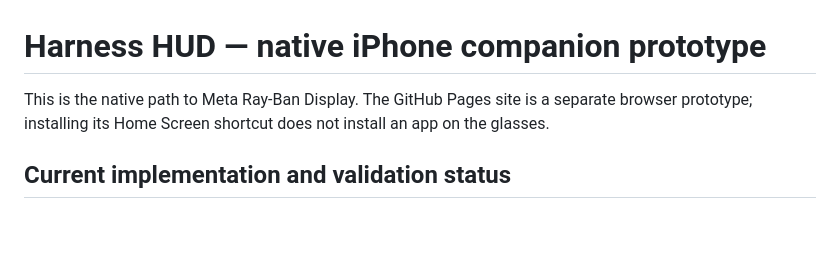
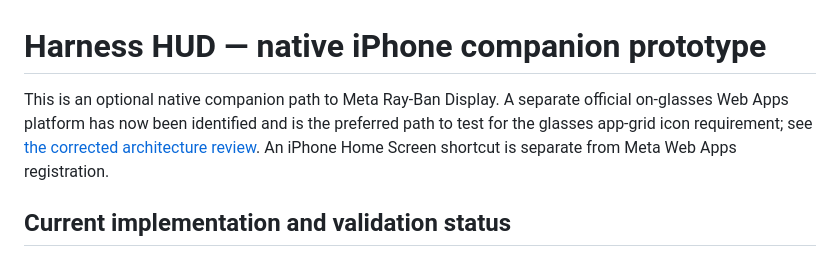
Before and after one commit to bell-pepper/meta-harness-viewer, a Markdown page: ios/README.md, the part around the change. Rendered like a GitHub page; blank space fills up the shorter version.

Commit message:
Correct architecture after finding on-glasses Web Apps installation support

```diff
--- a/ios/README.md
+++ b/ios/README.md
@@ -1,6 +1,6 @@
 # Harness HUD — native iPhone companion prototype
 
-This is the native path to Meta Ray-Ban Display. The GitHub Pages site is a separate browser prototype; installing its Home Screen shortcut does not install an app on the glasses.
+This is an optional native companion path to Meta Ray-Ban Display. A separate official on-glasses Web Apps platform has now been identified and is the preferred path to test for the glasses app-grid icon requirement; see [the corrected architecture review](../docs/SYSTEM-ARCHITECTURE.md). An iPhone Home Screen shortcut is separate from Meta Web Apps registration.
 
 ## Current implementation and validation status
 
```
Also changed, not shown: docs/SYSTEM-ARCHITECTURE.md (+49 -1 lines).
